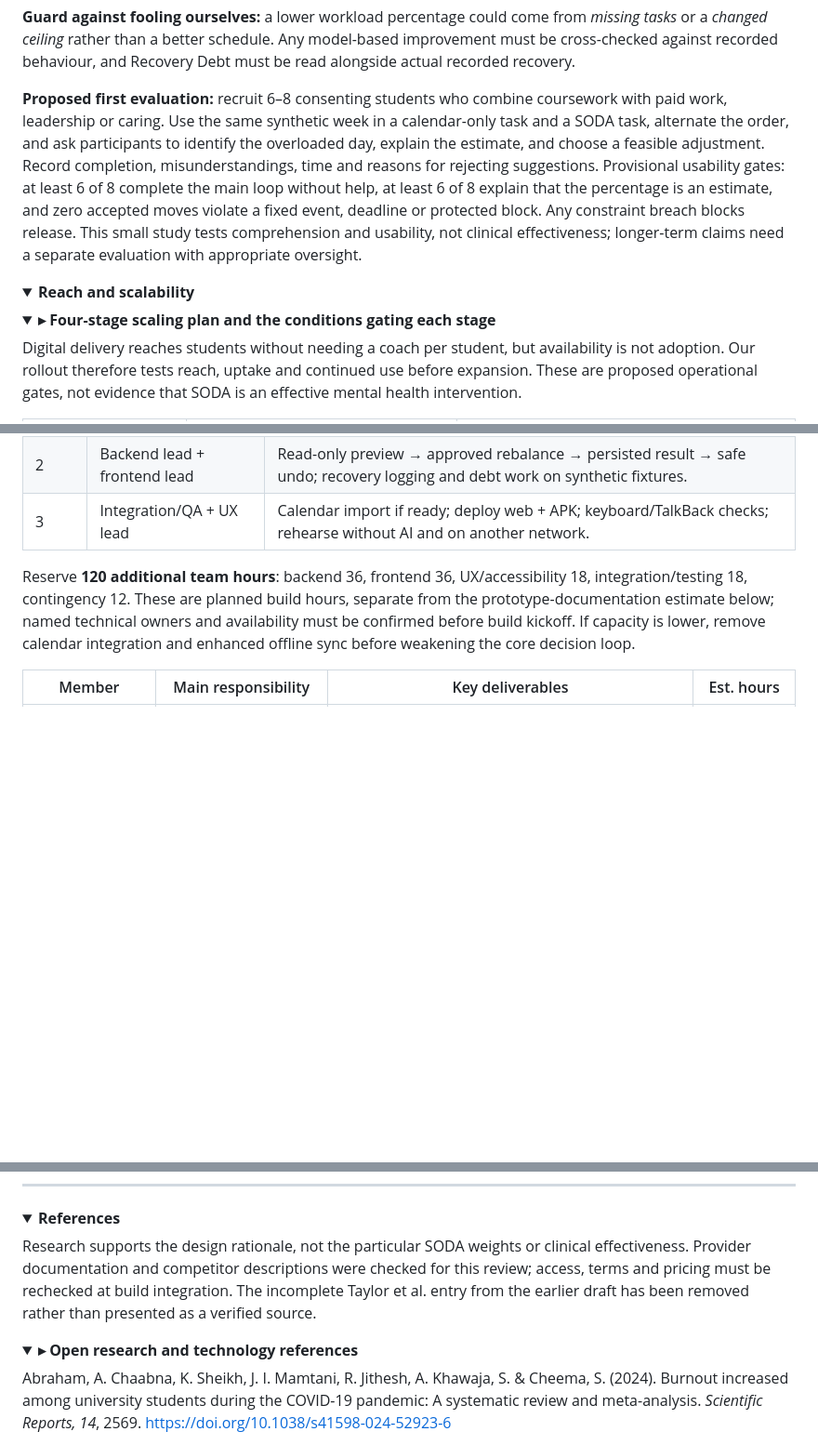
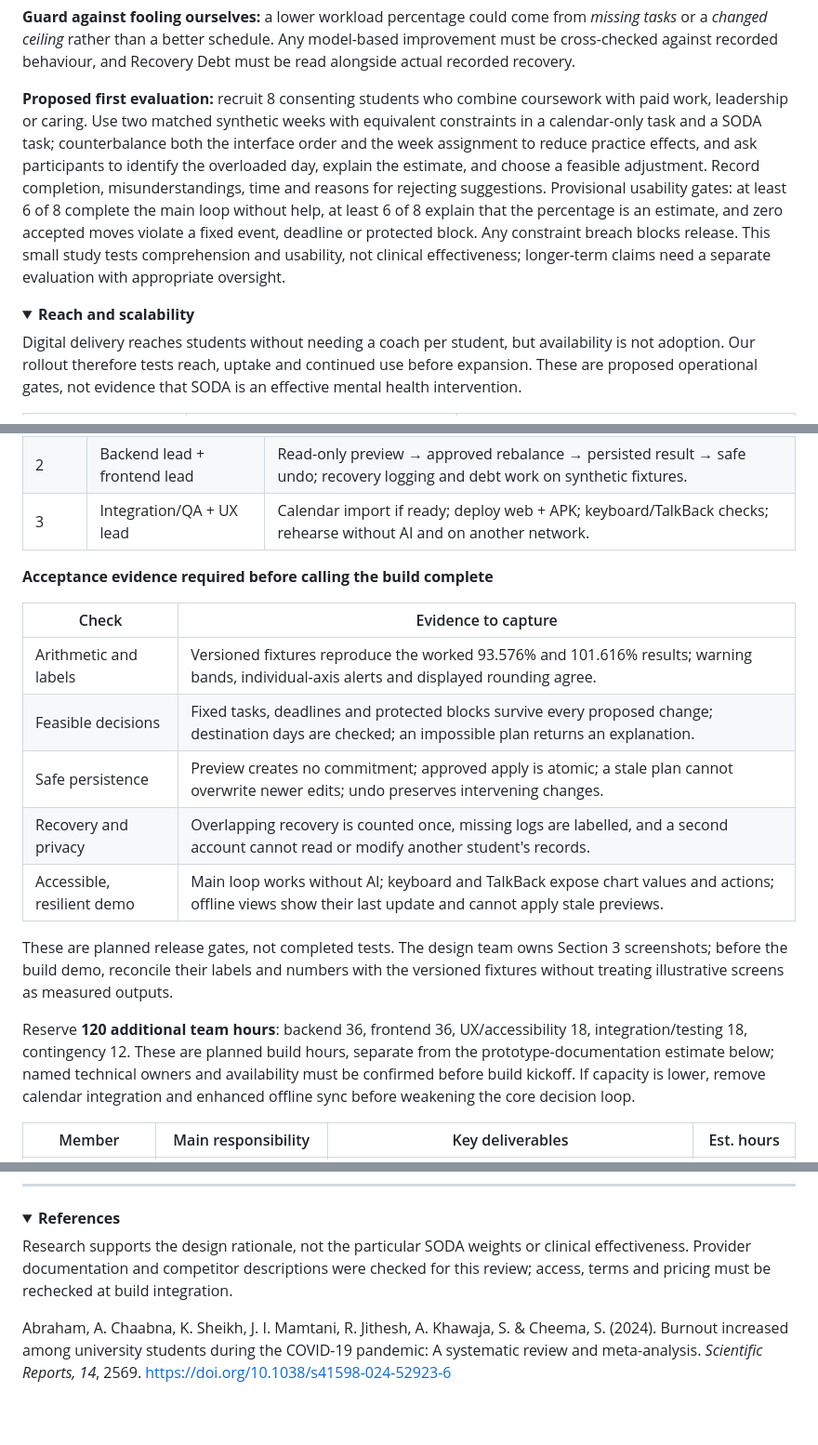
Before and after one commit to scenery9/SODA, a Markdown page: README.md, 3 parts joined by grey strips. Shown at 93% size. Rendered like a GitHub page; folded sections open; blank space fills up the shorter version.

```diff
--- a/README.md
+++ b/README.md
@@ -989,9 +976,8 @@ evaluation; **none of them are current results.**
 *changed ceiling* rather than a better schedule. Any model-based improvement must be cross-checked against
 recorded behaviour, and Recovery Debt must be read alongside actual recorded recovery.
 
-**Proposed first evaluation:** recruit 6–8 consenting students who combine coursework with paid work,
-leadership or caring. Use the same synthetic week in a calendar-only task and a SODA task, alternate
-the order, and ask participants to identify the overloaded day, explain the estimate, and choose a
+**Proposed first evaluation:** recruit 8 consenting students who combine coursework with paid work,
+leadership or caring. Use two matched synthetic weeks with equivalent constraints in a calendar-only task and a SODA task; counterbalance both the interface order and the week assignment to reduce practice effects, and ask participants to identify the overloaded day, explain the estimate, and choose a
 feasible adjustment. Record completion, misunderstandings, time and reasons for rejecting suggestions.
 Provisional usability gates: at least 6 of 8 complete the main loop without help, at least 6 of 8 explain
 that the percentage is an estimate, and zero accepted moves violate a fixed event, deadline or protected
@@ -1003,9 +989,6 @@ clinical effectiveness; longer-term claims need a separate evaluation with appro
 <details>
 <summary><strong>Reach and scalability</strong></summary>
 
-<details>
-<summary><strong>▸ Four-stage scaling plan and the conditions gating each stage</strong></summary>
-
 Digital delivery reaches students without needing a coach per student, but availability is not adoption.
 Our rollout therefore tests reach, uptake and continued use before expansion. These are proposed
 operational gates, not evidence that SODA is an effective mental health intervention.
@@ -1342,6 +1301,18 @@ Impact Preview, Smart Rebalance and Recovery Debt are never cut.
 | 1 | Backend lead + frontend lead | Authenticated manual entry → stored task → reproducible load view; two-account isolation check passes. |
 | 2 | Backend lead + frontend lead | Read-only preview → approved rebalance → persisted result → safe undo; recovery logging and debt work on synthetic fixtures. |
 | 3 | Integration/QA + UX lead | Calendar import if ready; deploy web + APK; keyboard/TalkBack checks; rehearse without AI and on another network. |
+
+**Acceptance evidence required before calling the build complete**
+
+| Check | Evidence to capture |
+|---|---|
+| Arithmetic and labels | Versioned fixtures reproduce the worked 93.576% and 101.616% results; warning bands, individual-axis alerts and displayed rounding agree. |
+| Feasible decisions | Fixed tasks, deadlines and protected blocks survive every proposed change; destination days are checked; an impossible plan returns an explanation. |
+| Safe persistence | Preview creates no commitment; approved apply is atomic; a stale plan cannot overwrite newer edits; undo preserves intervening changes. |
+| Recovery and privacy | Overlapping recovery is counted once, missing logs are labelled, and a second account cannot read or modify another student's records. |
+| Accessible, resilient demo | Main loop works without AI; keyboard and TalkBack expose chart values and actions; offline views show their last update and cannot apply stale previews. |
+
+These are planned release gates, not completed tests. The design team owns Section 3 screenshots; before the build demo, reconcile their labels and numbers with the versioned fixtures without treating illustrative screens as measured outputs.
 
 Reserve **120 additional team hours**: backend 36, frontend 36, UX/accessibility 18, integration/testing
 18, contingency 12. These are planned build hours, separate from the prototype-documentation estimate
@@ -1505,11 +1461,7 @@ require explicit opt-in, defined escalation rules, and review by qualified stude
 
 Research supports the design rationale, not the particular SODA weights or clinical effectiveness.
 Provider documentation and competitor descriptions were checked for this review; access, terms and
-pricing must be rechecked at build integration. The incomplete Taylor et al. entry from the earlier
-draft has been removed rather than presented as a verified source.
-
-<details>
-<summary><strong>▸ Open research and technology references</strong></summary>
+pricing must be rechecked at build integration.
 
 Abraham, A. Chaabna, K. Sheikh, J. I. Mamtani, R. Jithesh, A. Khawaja, S. & Cheema, S. (2024).
 Burnout increased among university students during the COVID-19 pandemic: A systematic review and
```
Also changed, not shown: other parts of README.md (+48 -100 lines), docs/BUILD.md (+21 -8 lines).
